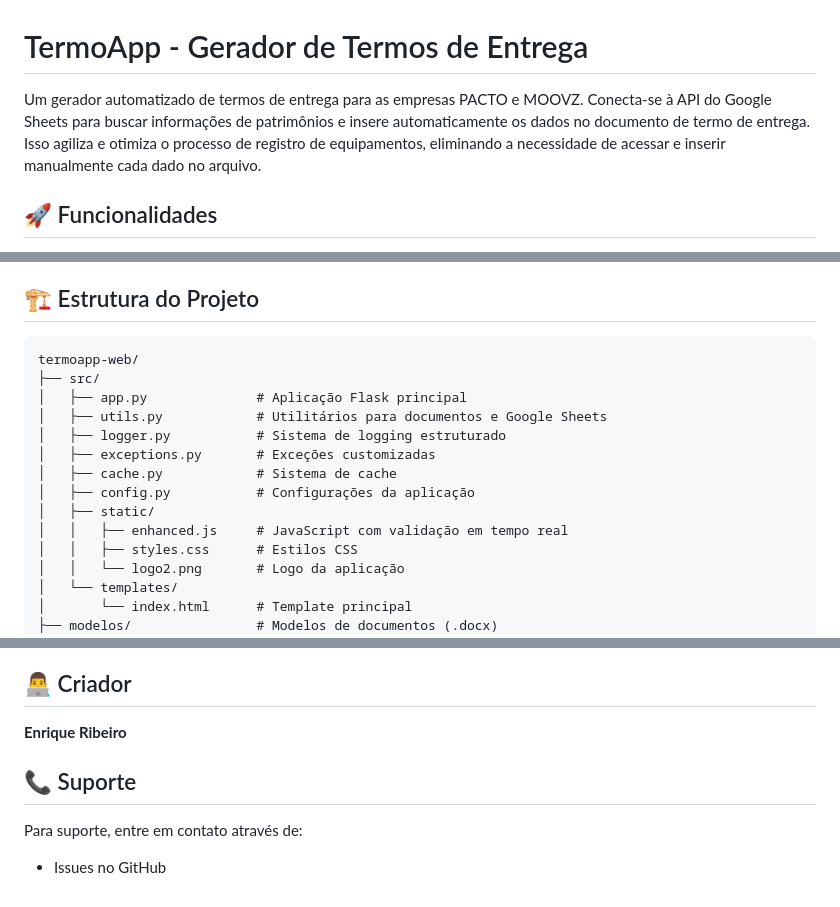
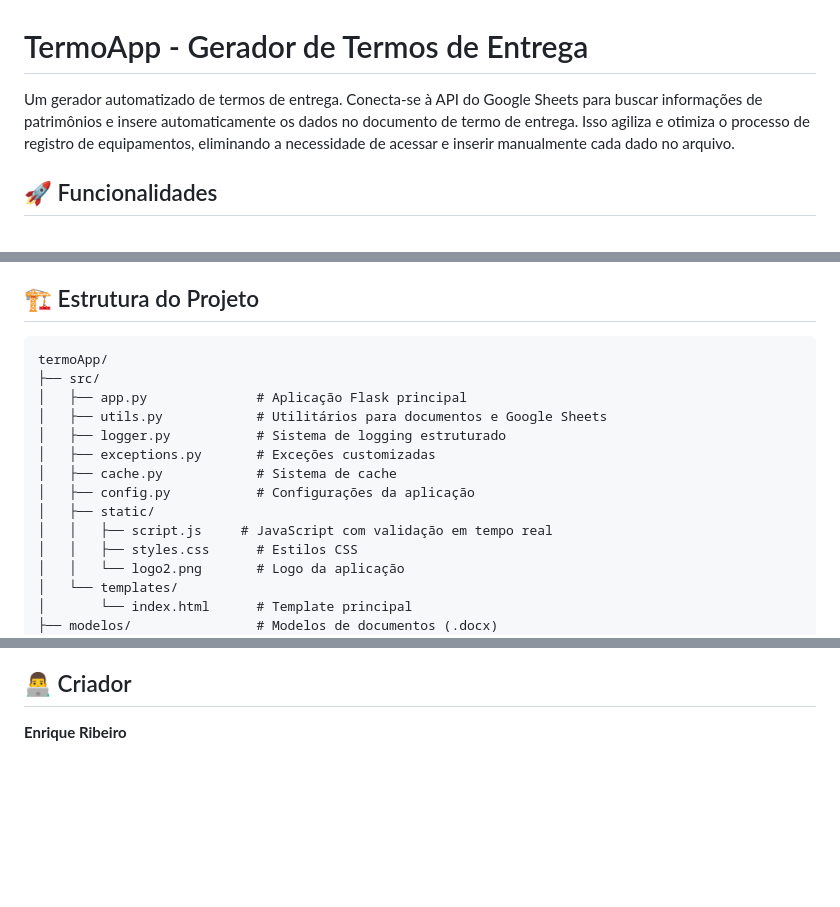
Before and after one commit to enriqueribeiro/termoApp, a Markdown page: README.md, 3 parts joined by grey strips. GitHub-like rendering; blank space fills up the shorter version.

````diff
--- a/README.md
+++ b/README.md
@@ -1,6 +1,6 @@
 # TermoApp - Gerador de Termos de Entrega
 
-Um gerador automatizado de termos de entrega para as empresas PACTO e MOOVZ. Conecta-se à API do Google Sheets para buscar informações de patrimônios e insere automaticamente os dados no documento de termo de entrega. Isso agiliza e otimiza o processo de registro de equipamentos, eliminando a necessidade de acessar e inserir manualmente cada dado no arquivo.
+Um gerador automatizado de termos de entrega. Conecta-se à API do Google Sheets para buscar informações de patrimônios e insere automaticamente os dados no documento de termo de entrega. Isso agiliza e otimiza o processo de registro de equipamentos, eliminando a necessidade de acessar e inserir manualmente cada dado no arquivo.
 
 ## 🚀 Funcionalidades
 
@@ -91,7 +91,7 @@ docker run -p 5000:5000 termoapp
 ## 🏗️ Estrutura do Projeto
 
 ```
-termoapp-web/
+termoApp/
 ├── src/
 │   ├── app.py              # Aplicação Flask principal
 │   ├── utils.py            # Utilitários para documentos e Google Sheets
@@ -100,7 +100,7 @@ termoapp-web/
 │   ├── cache.py            # Sistema de cache
 │   ├── config.py           # Configurações da aplicação
 │   ├── static/
-│   │   ├── enhanced.js     # JavaScript com validação em tempo real
+│   │   ├── script.js     # JavaScript com validação em tempo real
 │   │   ├── styles.css      # Estilos CSS
 │   │   └── logo2.png       # Logo da aplicação
 │   └── templates/
@@ -156,8 +156,3 @@ Este projeto está licenciado sob a Licença MIT - veja o arquivo [LICENSE](LICE
 ## 👨‍💻 Criador
 
 **Enrique Ribeiro**
-
-## 📞 Suporte
-
-Para suporte, entre em contato através de:
-- Issues no GitHub
````
